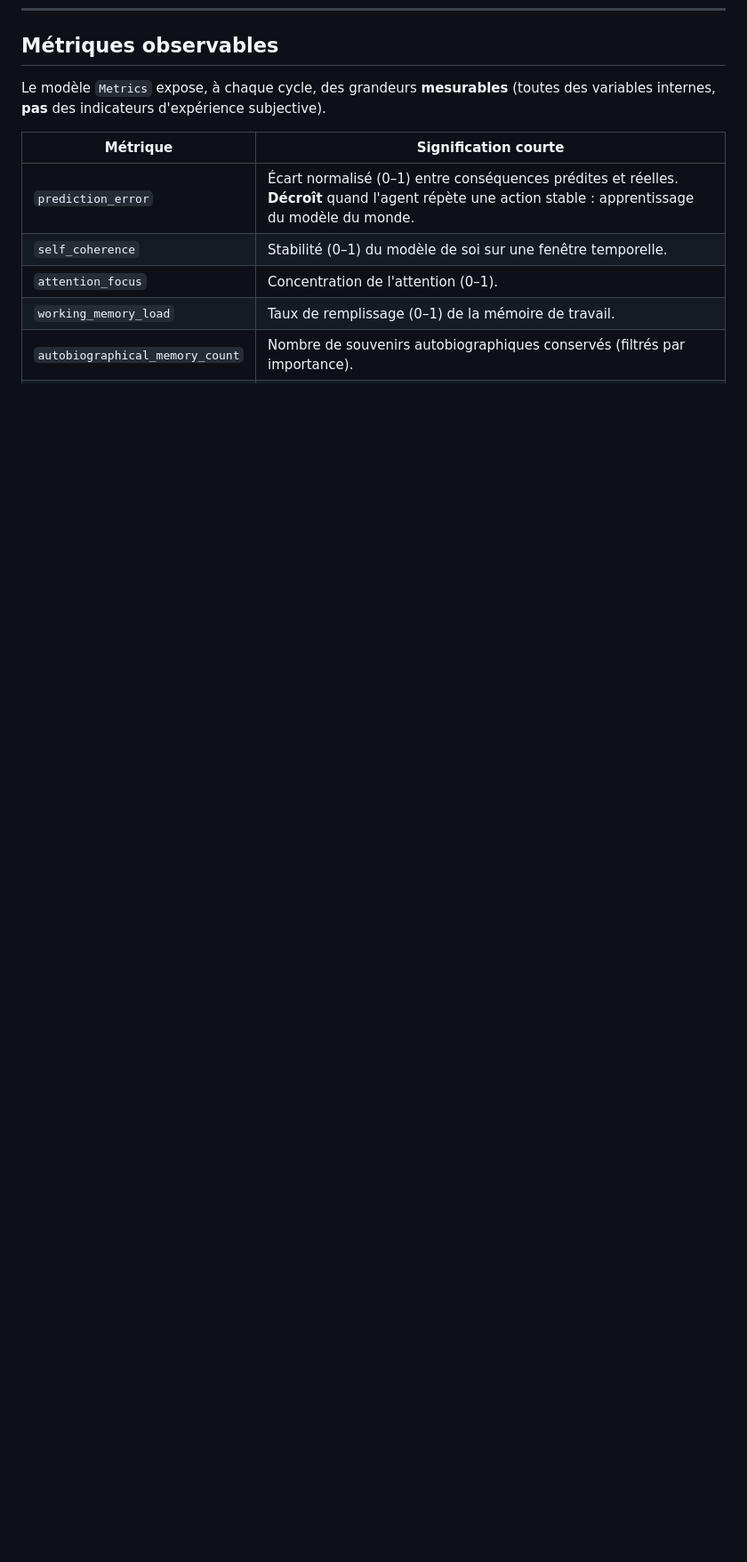
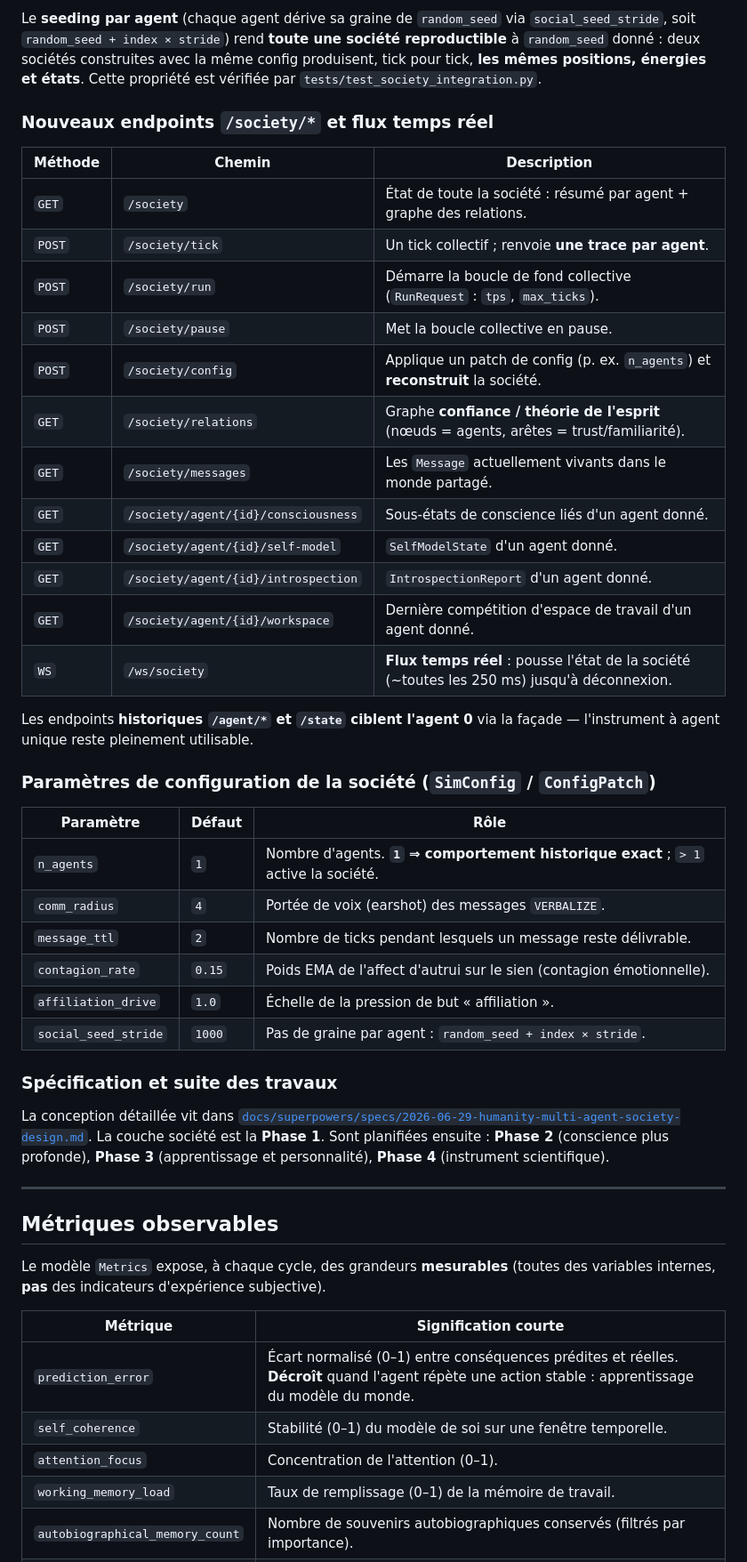
Before and after one commit to mitige/humanity, a Markdown page: README.md, the part around one of its changes. Shown at 89% size. Rendered like a GitHub page; blank space fills up the shorter version.

Commit message:
docs: document the multi-agent society layer

```diff
--- a/README.md
+++ b/README.md
@@ -512,3 +543,49 @@ curl -X POST http://127.0.0.1:8000/agent/perturb \
+Le **seeding par agent** (chaque agent dérive sa graine de `random_seed` via `social_seed_stride`,
+soit `random_seed + index × stride`) rend **toute une société reproductible** à `random_seed`
+donné : deux sociétés construites avec la même config produisent, tick pour tick, **les mêmes
+positions, énergies et états**. Cette propriété est vérifiée par
+`tests/test_society_integration.py`.
+
+### Nouveaux endpoints `/society/*` et flux temps réel
+
+| Méthode | Chemin | Description |
+|---|---|---|
+| `GET` | `/society` | État de toute la société : résumé par agent + graphe des relations. |
+| `POST` | `/society/tick` | Un tick collectif ; renvoie **une trace par agent**. |
+| `POST` | `/society/run` | Démarre la boucle de fond collective (`RunRequest` : `tps`, `max_ticks`). |
+| `POST` | `/society/pause` | Met la boucle collective en pause. |
+| `POST` | `/society/config` | Applique un patch de config (p. ex. `n_agents`) et **reconstruit** la société. |
+| `GET` | `/society/relations` | Graphe **confiance / théorie de l'esprit** (nœuds = agents, arêtes = trust/familiarité). |
+| `GET` | `/society/messages` | Les `Message` actuellement vivants dans le monde partagé. |
+| `GET` | `/society/agent/{id}/consciousness` | Sous-états de conscience liés d'un agent donné. |
+| `GET` | `/society/agent/{id}/self-model` | `SelfModelState` d'un agent donné. |
+| `GET` | `/society/agent/{id}/introspection` | `IntrospectionReport` d'un agent donné. |
+| `GET` | `/society/agent/{id}/workspace` | Dernière compétition d'espace de travail d'un agent donné. |
+| `WS` | `/ws/society` | **Flux temps réel** : pousse l'état de la société (~toutes les 250 ms) jusqu'à déconnexion. |
+
+Les endpoints **historiques `/agent/*` et `/state` ciblent l'agent 0** via la façade — l'instrument
+à agent unique reste pleinement utilisable.
+
+### Paramètres de configuration de la société (`SimConfig` / `ConfigPatch`)
+
+| Paramètre | Défaut | Rôle |
+|---|---|---|
+| `n_agents` | `1` | Nombre d'agents. **`1` ⇒ comportement historique exact** ; `> 1` active la société. |
+| `comm_radius` | `4` | Portée de voix (earshot) des messages `VERBALIZE`. |
+| `message_ttl` | `2` | Nombre de ticks pendant lesquels un message reste délivrable. |
+| `contagion_rate` | `0.15` | Poids EMA de l'affect d'autrui sur le sien (contagion émotionnelle). |
+| `affiliation_drive` | `1.0` | Échelle de la pression de but « affiliation ». |
+| `social_seed_stride` | `1000` | Pas de graine par agent : `random_seed + index × stride`. |
+
+### Spécification et suite des travaux
+
+La conception détaillée vit dans
+[`docs/superpowers/specs/2026-06-29-humanity-multi-agent-society-design.md`](docs/superpowers/specs/2026-06-29-humanity-multi-agent-society-design.md).
+La couche société est la **Phase 1**. Sont planifiées ensuite : **Phase 2** (conscience plus
+profonde), **Phase 3** (apprentissage et personnalité), **Phase 4** (instrument scientifique).
+
+---
+
 ## Métriques observables
 
 Le modèle `Metrics` expose, à chaque cycle, des grandeurs **mesurables** (toutes des variables
```
Also changed, not shown: other parts of README.md (+33 -2 lines).
